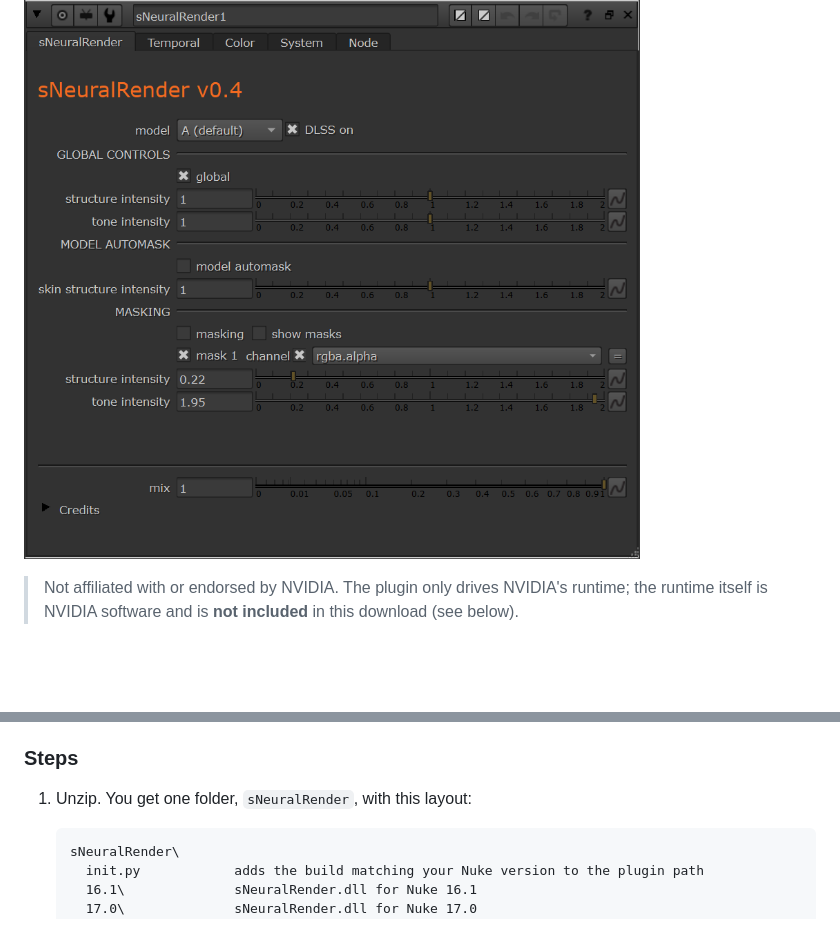
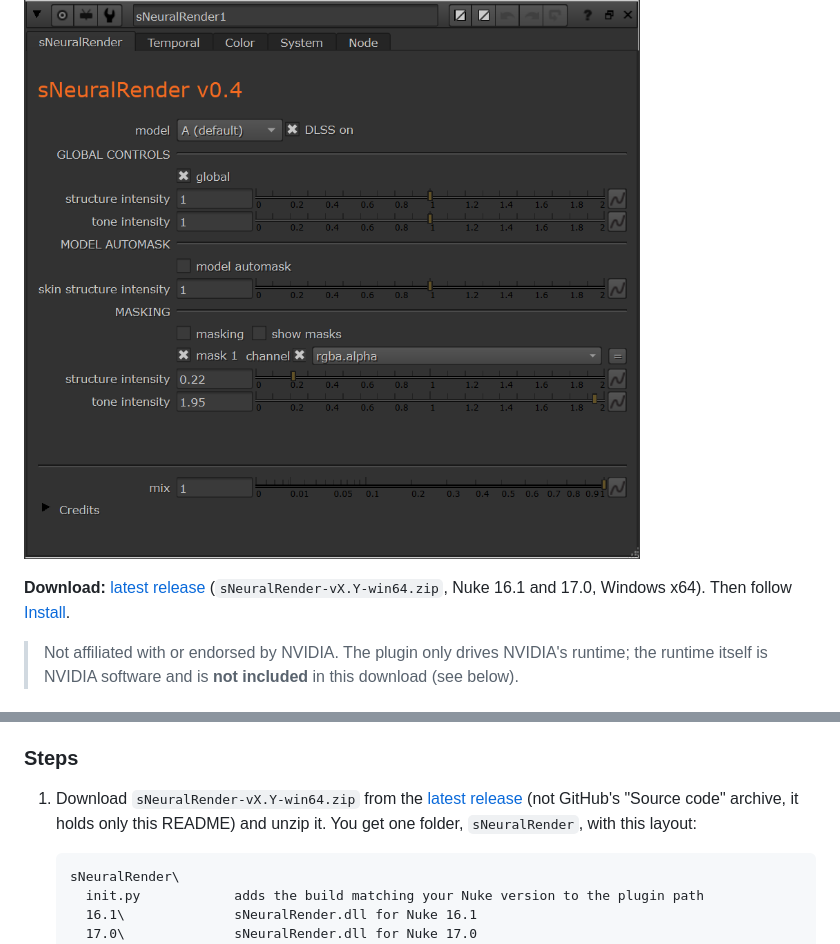
Before and after one commit to AlesUshakou/sNeuralRender, a Markdown page: README.md, 2 parts joined by grey strips. GitHub-like rendering; blank space fills up the shorter version.

````diff
--- a/README.md
+++ b/README.md
@@ -6,6 +6,9 @@ any number of your own masks with their own strengths, and temporal history driv
 NVIDIA Optical Flow or your own motion vectors.
 
 ![panel](docs/panel.png)
+
+**Download:** [latest release](https://github.com/AlesUshakou/sNeuralRender/releases/latest)
+(`sNeuralRender-vX.Y-win64.zip`, Nuke 16.1 and 17.0, Windows x64). Then follow [Install](#install).
 
 > Not affiliated with or endorsed by NVIDIA. The plugin only drives NVIDIA's runtime; the
 > runtime itself is NVIDIA software and is **not included** in this download (see below).
@@ -50,7 +53,10 @@ come with your display driver; there is nothing to copy for them.
 
 ### Steps
 
-1. Unzip. You get one folder, `sNeuralRender`, with this layout:
+1. Download `sNeuralRender-vX.Y-win64.zip` from the
+   [latest release](https://github.com/AlesUshakou/sNeuralRender/releases/latest) (not GitHub's
+   "Source code" archive, it holds only this README) and unzip it. You get one folder,
+   `sNeuralRender`, with this layout:
 
    ```
    sNeuralRender\
````
